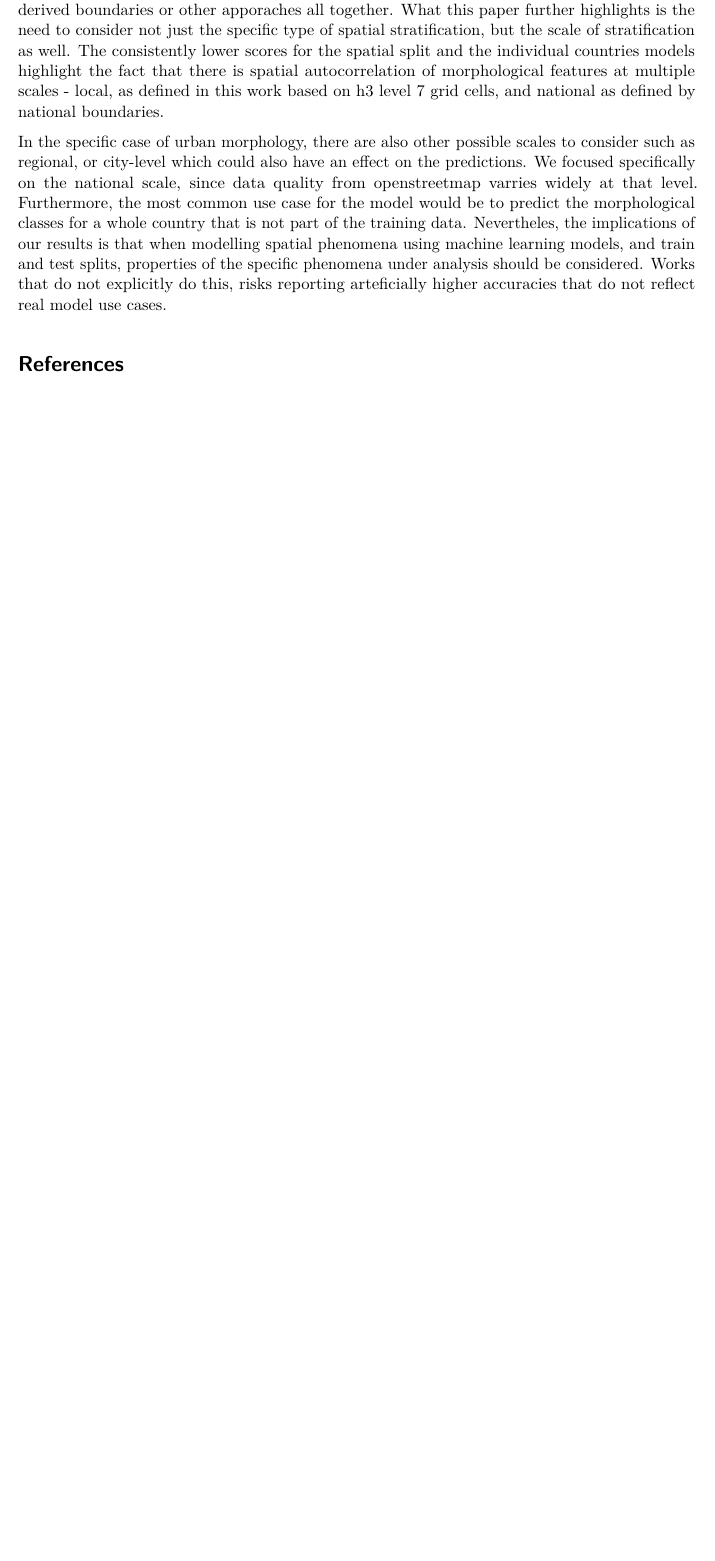
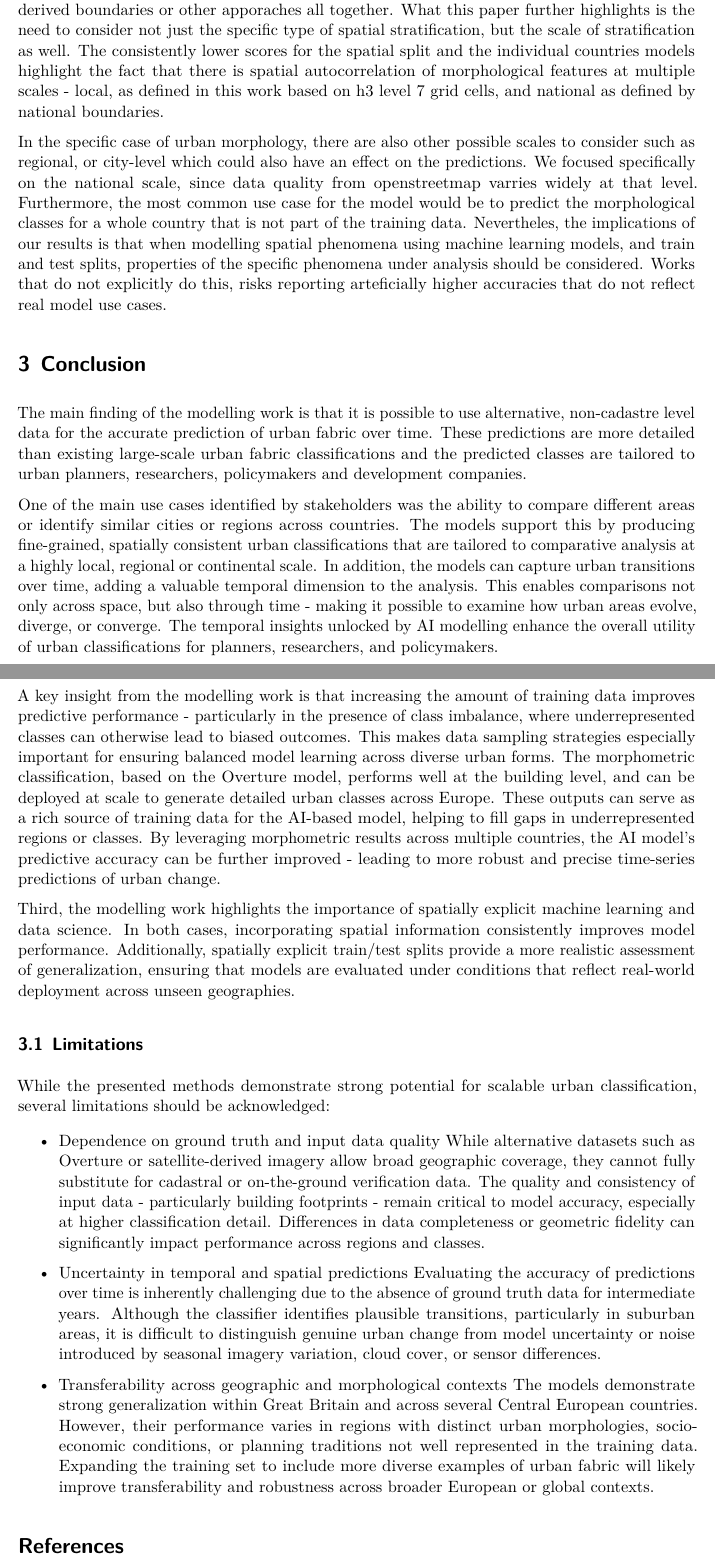
Before and after one commit to eurofab-project/technical-notes, a Quarto document (notes/results.qmd): part of page 12 of 12 before the commit and two parts of pages 12 and 13 of 13 after it, the two joined at a grey line, cut so that both start at the same text, the shorter picture padded with empty space. Rendered offline with R 4.5, knitr and Pandoc in place of Quarto, then LaTeX, with nearby package versions.

Commit message:
summary, limitations

```diff
--- a/notes/results.qmd
+++ b/notes/results.qmd
@@ -319,4 +319,27 @@ There are other works and papers that have highlighted the need for spatially st
 
 In the specific case of urban morphology, there are also other possible scales to consider such as regional, or city-level which could also have an effect on the predictions. We focused specifically on the national scale, since data quality from openstreetmap varries widely at that level. Furthermore, the most common use case for the model would be to predict the morphological classes for a whole country that is not part of the training data. Nevertheles, the implications of our results is that when modelling spatial phenomena using machine learning models, and train and test splits, properties of the specific phenomena under analysis should be considered. Works that do not explicitly do this, risks reporting arteficially higher accuracies that do not reflect real model use cases.
 
+
+# Conclusion
+
+The main finding of the modelling work is that it is possible to use alternative, non-cadastre level data for the accurate prediction of urban fabric over time. These predictions are more detailed than existing large-scale urban fabric classifications and the predicted classes are tailored to urban planners, researchers, policymakers and development companies.
+
+One of the main use cases identified by stakeholders was the ability to compare different areas or identify similar cities or regions across countries. The models support this by producing fine-grained, spatially consistent urban classifications that are tailored to comparative analysis at a highly local, regional or continental scale. In addition, the models can capture urban transitions over time, adding a valuable temporal dimension to the analysis. This enables comparisons not only across space, but also through time - making it possible to examine how urban areas evolve, diverge, or converge. The temporal insights unlocked by AI modelling enhance the overall utility of urban classifications for planners, researchers, and policymakers.
+
+A key insight from the modelling work is that increasing the amount of training data improves predictive performance - particularly in the presence of class imbalance, where underrepresented classes can otherwise lead to biased outcomes. This makes data sampling strategies especially important for ensuring balanced model learning across diverse urban forms. The morphometric classification, based on the Overture model, performs well at the building level, and can be deployed at scale to generate detailed urban classes across Europe. These outputs can serve as a rich source of training data for the AI-based model, helping to fill gaps in underrepresented regions or classes. By leveraging morphometric results across multiple countries, the AI model’s predictive accuracy can be further improved - leading to more robust and precise time-series predictions of urban change.
+
+Third, the modelling work highlights the importance of spatially explicit machine learning and data science. In both cases, incorporating spatial information consistently improves model performance. Additionally, spatially explicit train/test splits provide a more realistic assessment of generalization, ensuring that models are evaluated under conditions that reflect real-world deployment across unseen geographies.
+
+## Limitations
+While the presented methods demonstrate strong potential for scalable urban classification, several limitations should be acknowledged:
+
+- Dependence on ground truth and input data quality
+While alternative datasets such as Overture or satellite-derived imagery allow broad geographic coverage, they cannot fully substitute for cadastral or on-the-ground verification data. The quality and consistency of input data - particularly building footprints - remain critical to model accuracy, especially at higher classification detail. Differences in data completeness or geometric fidelity can significantly impact performance across regions and classes.
+
+- Uncertainty in temporal and spatial predictions
+Evaluating the accuracy of predictions over time is inherently challenging due to the absence of ground truth data for intermediate years. Although the classifier identifies plausible transitions, particularly in suburban areas, it is difficult to distinguish genuine urban change from model uncertainty or noise introduced by seasonal imagery variation, cloud cover, or sensor differences.
+
+- Transferability across geographic and morphological contexts
+The models demonstrate strong generalization within Great Britain and across several Central European countries. However, their performance varies in regions with distinct urban morphologies, socio-economic conditions, or planning traditions not well represented in the training data. Expanding the training set to include more diverse examples of urban fabric will likely improve transferability and robustness across broader European or global contexts.
+
 # References {.unnumbered}
```
Also changed, not shown: notes/results.qmd (2 more changed lines).
